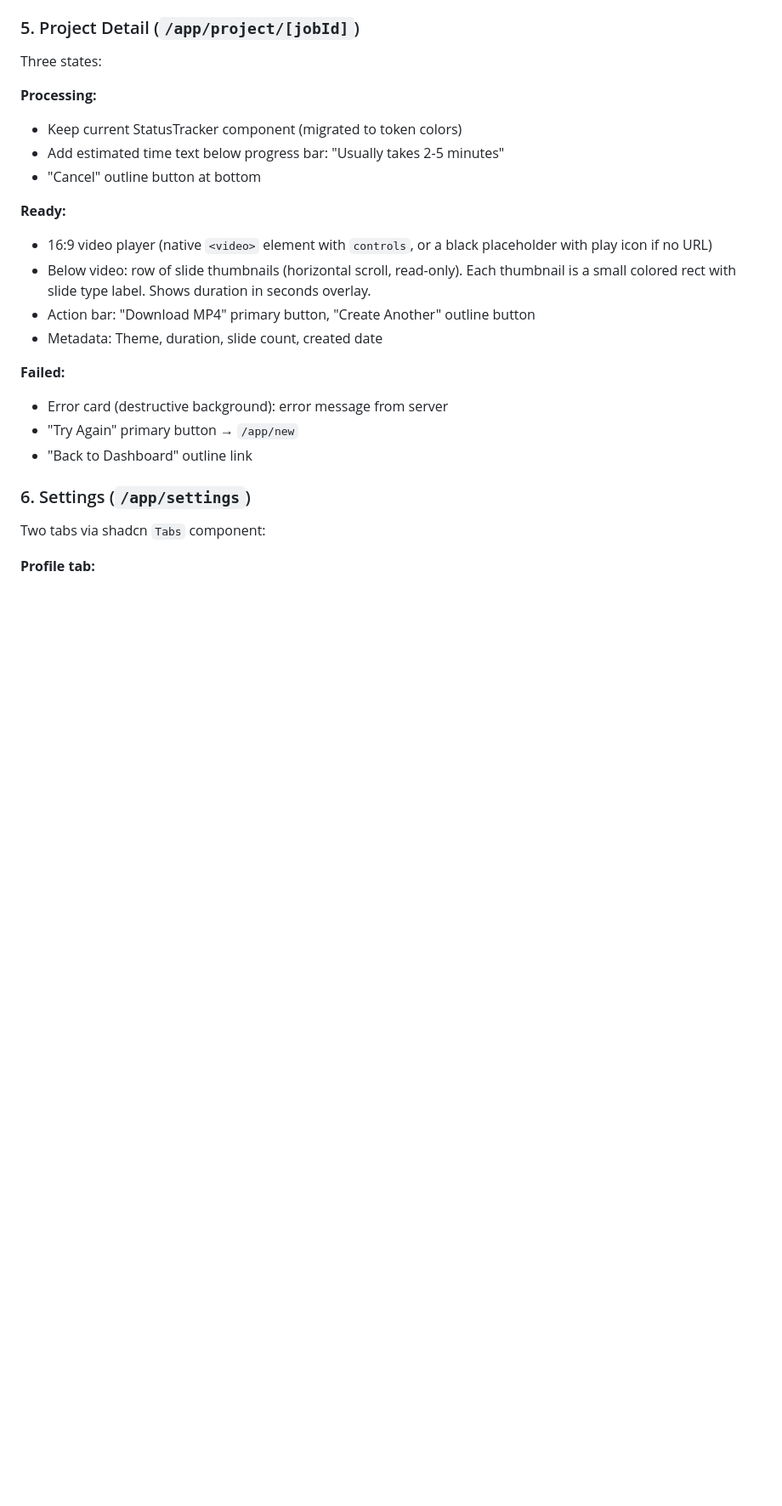
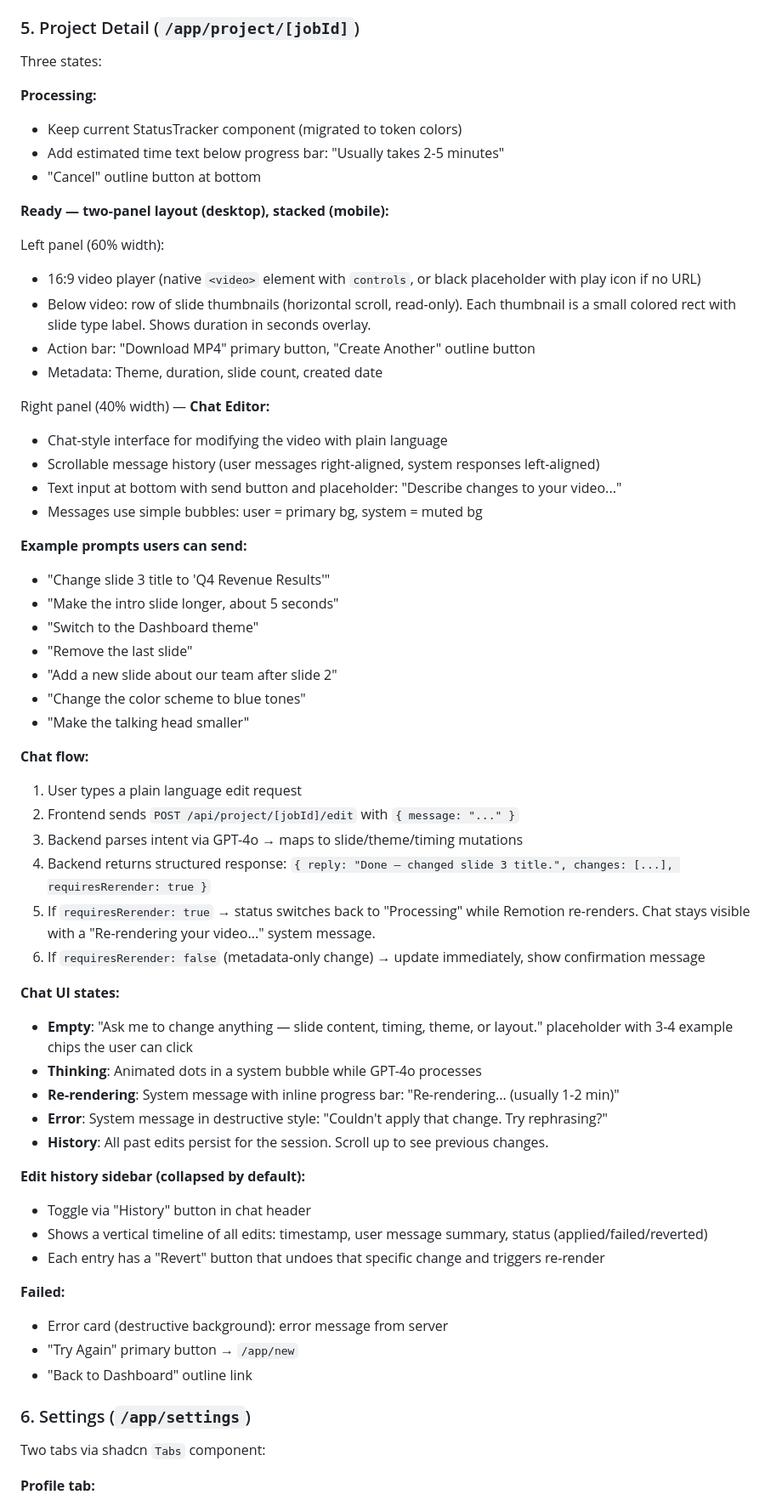
Before and after one commit to intelogroup/presto, a Markdown page: frontend/UI_PLAN.md, the part around one of its changes. Shown at 85% size. GitHub-like rendering; blank space fills up the shorter version.

Commit message:
Add chat-based video editor to UI plan
Adds a plain-language chat interface to the project detail "Ready" state
where users can modify slides, themes, and timing by typing natural language
requests. Includes ChatEditor and EditHistory components, API route spec,
and updated implementation phases.

https://claude.ai/code/session_01LnRW5P5qaVvPEMDsSKdhQw

```diff
--- a/frontend/UI_PLAN.md
+++ b/frontend/UI_PLAN.md
@@ -158,11 +158,48 @@ Three states:
 - Add estimated time text below progress bar: "Usually takes 2-5 minutes"
 - "Cancel" outline button at bottom
 
-**Ready:**
-- 16:9 video player (native `<video>` element with `controls`, or a black placeholder with play icon if no URL)
+**Ready — two-panel layout (desktop), stacked (mobile):**
+
+Left panel (60% width):
+- 16:9 video player (native `<video>` element with `controls`, or black placeholder with play icon if no URL)
 - Below video: row of slide thumbnails (horizontal scroll, read-only). Each thumbnail is a small colored rect with slide type label. Shows duration in seconds overlay.
 - Action bar: "Download MP4" primary button, "Create Another" outline button
 - Metadata: Theme, duration, slide count, created date
+
+Right panel (40% width) — **Chat Editor:**
+- Chat-style interface for modifying the video with plain language
+- Scrollable message history (user messages right-aligned, system responses left-aligned)
+- Text input at bottom with send button and placeholder: "Describe changes to your video..."
+- Messages use simple bubbles: user = primary bg, system = muted bg
+
+**Example prompts users can send:**
+- "Change slide 3 title to 'Q4 Revenue Results'"
+- "Make the intro slide longer, about 5 seconds"
+- "Switch to the Dashboard theme"
+- "Remove the last slide"
+- "Add a new slide about our team after slide 2"
+- "Change the color scheme to blue tones"
+- "Make the talking head smaller"
+
+**Chat flow:**
+1. User types a plain language edit request
+2. Frontend sends `POST /api/project/[jobId]/edit` with `{ message: "..." }`
+3. Backend parses intent via GPT-4o → maps to slide/theme/timing mutations
+4. Backend returns structured response: `{ reply: "Done — changed slide 3 title.", changes: [...], requiresRerender: true }`
+5. If `requiresRerender: true` → status switches back to "Processing" while Remotion re-renders. Chat stays visible with a "Re-rendering your video..." system message.
+6. If `requiresRerender: false` (metadata-only change) → update immediately, show confirmation message
+
+**Chat UI states:**
+- **Empty**: "Ask me to change anything — slide content, timing, theme, or layout." placeholder with 3-4 example chips the user can click
+- **Thinking**: Animated dots in a system bubble while GPT-4o processes
+- **Re-rendering**: System message with inline progress bar: "Re-rendering... (usually 1-2 min)"
+- **Error**: System message in destructive style: "Couldn't apply that change. Try rephrasing?"
+- **History**: All past edits persist for the session. Scroll up to see previous changes.
+
+**Edit history sidebar (collapsed by default):**
+- Toggle via "History" button in chat header
+- Shows a vertical timeline of all edits: timestamp, user message summary, status (applied/failed/reverted)
+- Each entry has a "Revert" button that undoes that specific change and triggers re-render
 
 **Failed:**
 - Error card (destructive background): error message from server
```
Also changed, not shown: other parts of frontend/UI_PLAN.md (+13 -2 lines).
